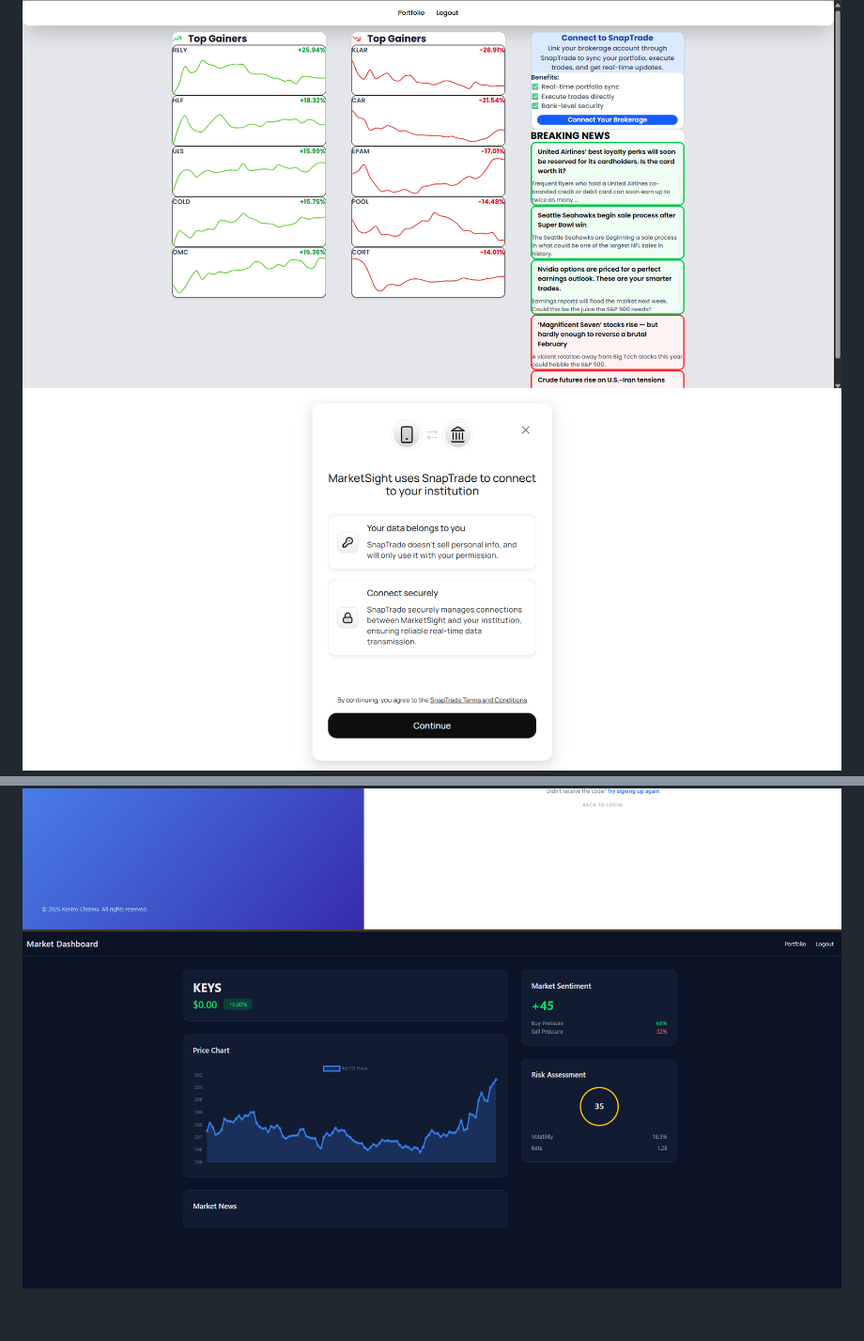
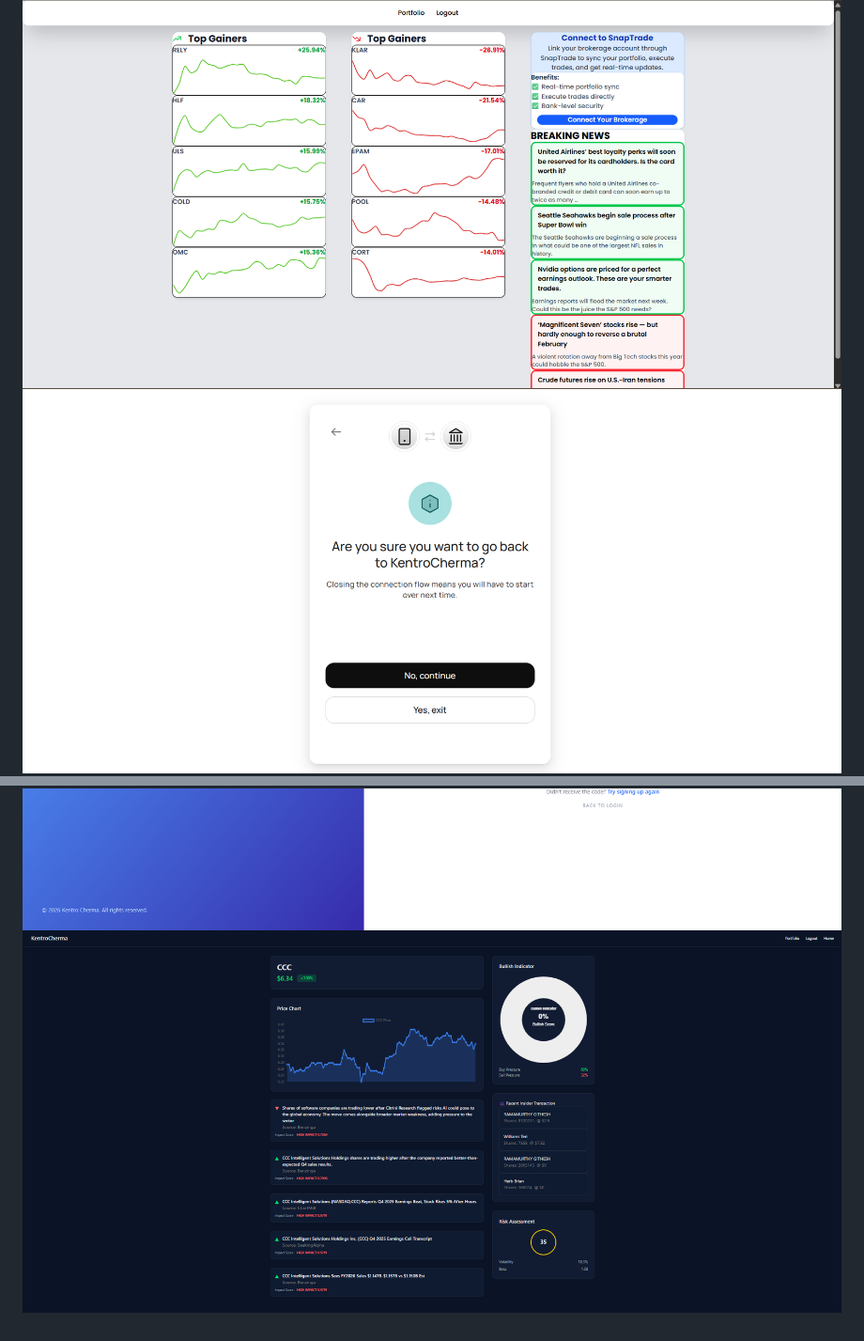
Before and after one commit to BriLouSal/KentroChrema, a Markdown page: README.md, 2 parts joined by grey strips. Shown: that part at 94% size. Drawn GitHub-style; pictures changed too: kentro.png (added), stockviews.png.

```diff
--- a/README.md
+++ b/README.md
@@ -18,6 +18,6 @@ KentroCherma is a Python-powered centralized investment platform that allows use
 
 # DEMO:
 ![home](home(demoversion2).png)
-![snaptrade](snaptrade.png)
+![snaptrade](kentro.png)
 ![verification](verificationsystem.png)
 ![stockinfo](stockviews.png)
```
Also changed, not shown: 10 other files.
